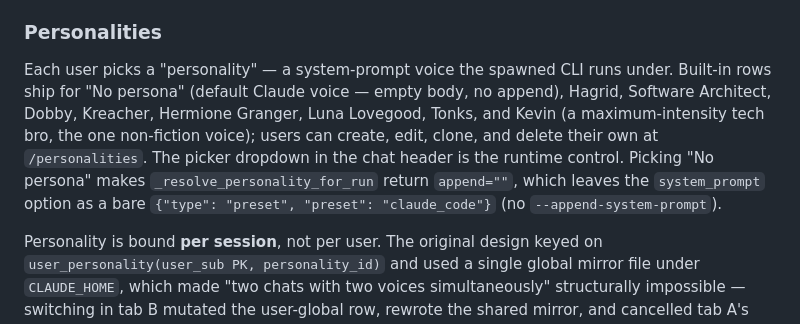
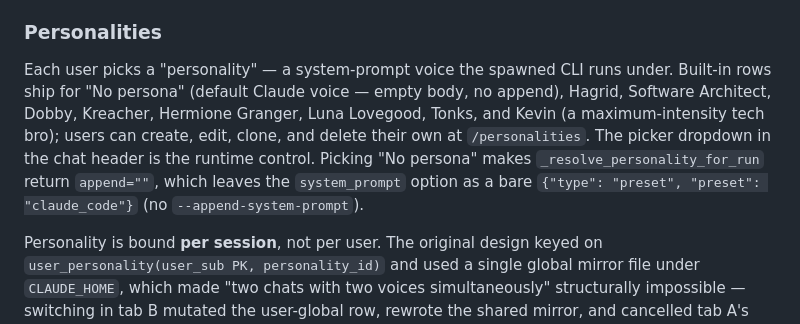
Before and after one commit to matalvernaz/claude-web, a Markdown page: AGENTS.md, the part around the change. GitHub-like rendering.

Commit message:
Drop the wrong claim that Kevin is the only non-fiction built-in
Software Architect is a non-fiction voice too.

Co-Authored-By: Claude Fable 5.1 <noreply@anthropic.com>

```diff
--- a/AGENTS.md
+++ b/AGENTS.md
@@ -42,7 +42,7 @@ Each OIDC user can register, label, sign in to, switch between, and delete their
 
 ### Personalities
 
-Each user picks a "personality" — a system-prompt voice the spawned CLI runs under. Built-in rows ship for "No persona" (default Claude voice — empty body, no append), Hagrid, Software Architect, Dobby, Kreacher, Hermione Granger, Luna Lovegood, Tonks, and Kevin (a maximum-intensity tech bro, the one non-fiction voice); users can create, edit, clone, and delete their own at `/personalities`. The picker dropdown in the chat header is the runtime control. Picking "No persona" makes `_resolve_personality_for_run` return `append=""`, which leaves the `system_prompt` option as a bare `{"type": "preset", "preset": "claude_code"}` (no `--append-system-prompt`).
+Each user picks a "personality" — a system-prompt voice the spawned CLI runs under. Built-in rows ship for "No persona" (default Claude voice — empty body, no append), Hagrid, Software Architect, Dobby, Kreacher, Hermione Granger, Luna Lovegood, Tonks, and Kevin (a maximum-intensity tech bro); users can create, edit, clone, and delete their own at `/personalities`. The picker dropdown in the chat header is the runtime control. Picking "No persona" makes `_resolve_personality_for_run` return `append=""`, which leaves the `system_prompt` option as a bare `{"type": "preset", "preset": "claude_code"}` (no `--append-system-prompt`).
 
 Personality is bound **per session**, not per user. The original design keyed on `user_personality(user_sub PK, personality_id)` and used a single global mirror file under `CLAUDE_HOME`, which made "two chats with two voices simultaneously" structurally impossible — switching in tab B mutated the user-global row, rewrote the shared mirror, and cancelled tab A's CLI. The current design stores `session_personality(session_id PK, user_sub, personality_id, …)` rows on first send and on each picker change; `user_personality` is consulted **only as the default for fresh chats with no binding yet**.
 
```
